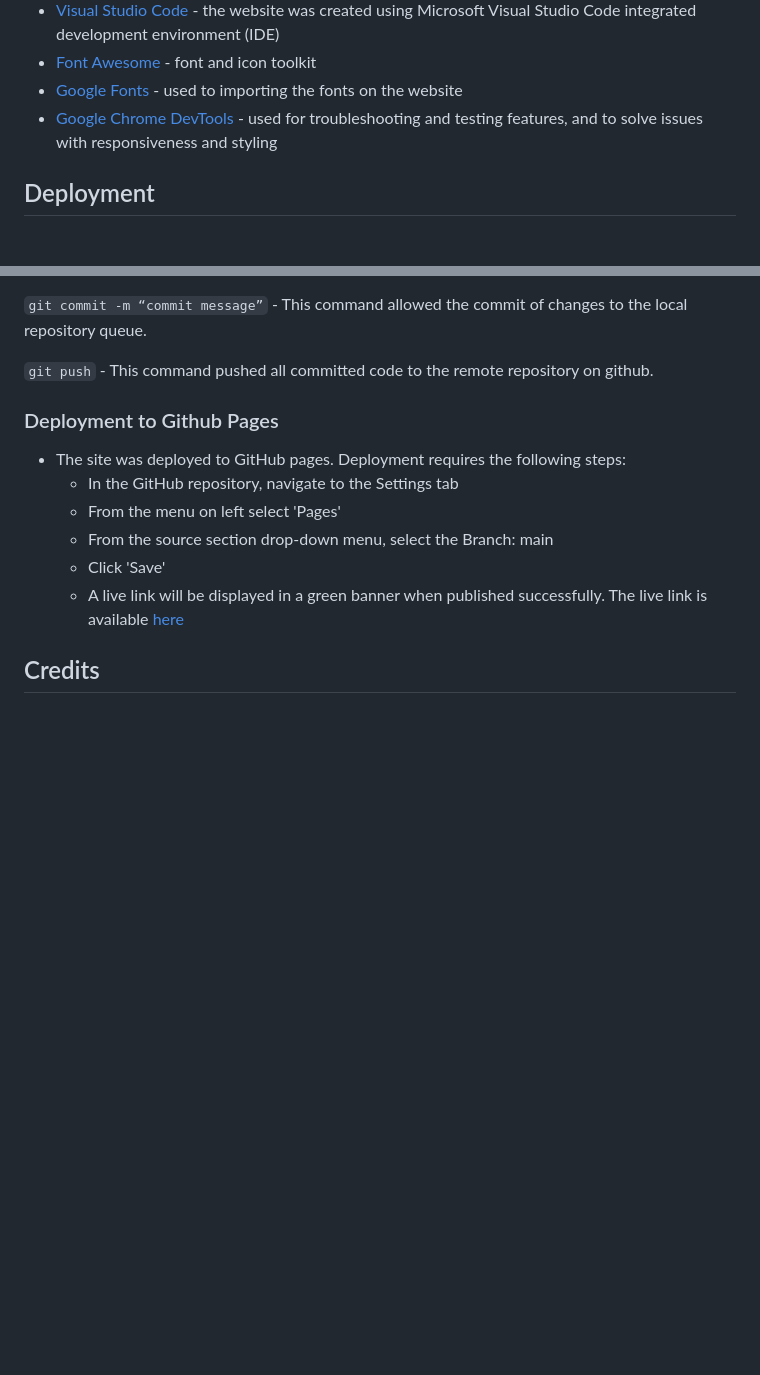
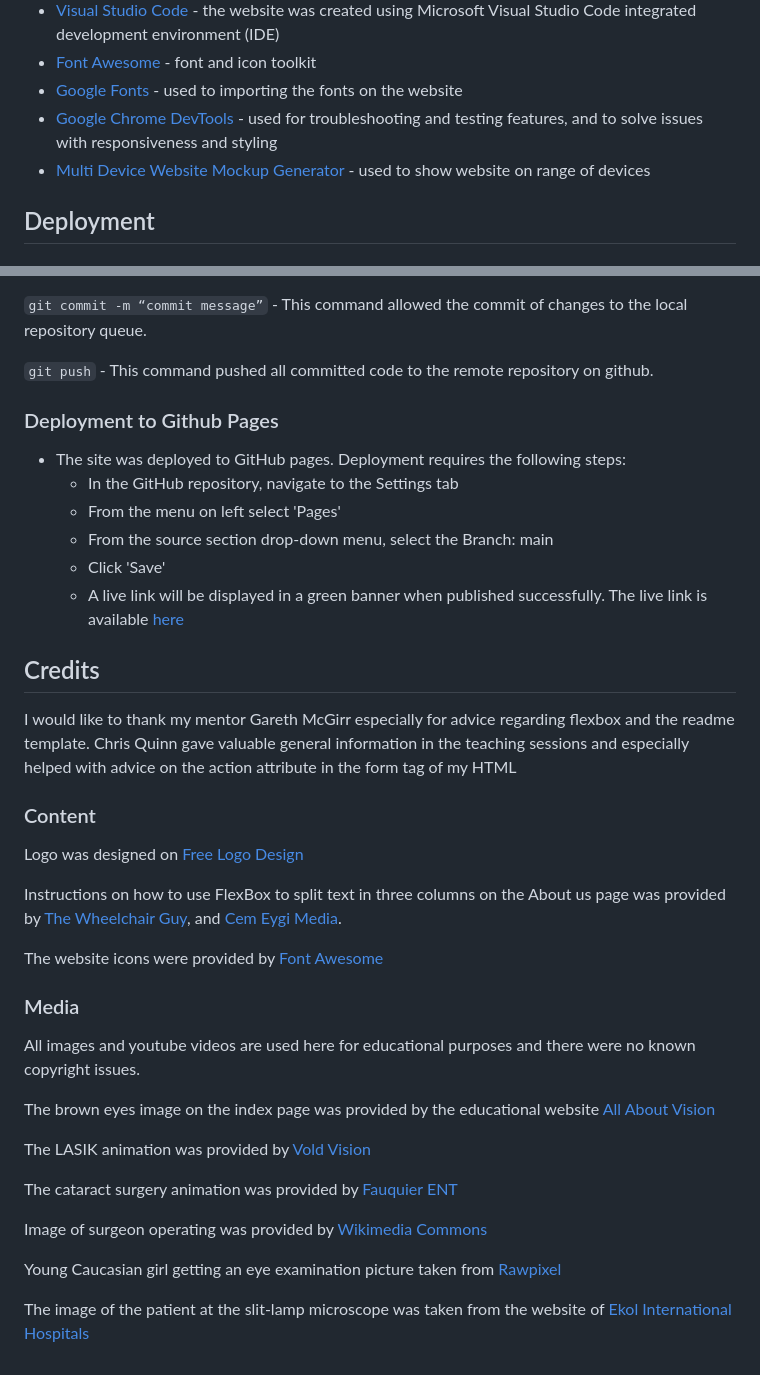
Before and after one commit to nataliatesarova/project-one, a Markdown page: README.md, 2 parts joined by grey strips. GitHub-like rendering; blank space fills up the shorter version.

Commit message:
Add credit section of readme

```diff
--- a/README.md
+++ b/README.md
@@ -130,6 +131,7 @@ An error was found with the footer since the h3 ("Follow Wave Eye Clinic") was p
 * [Font Awesome](https://fontawesome.com/) - font and icon toolkit
 * [Google Fonts](https://fonts.google.com/about) - used to importing the fonts on the website
 * [Google Chrome DevTools](https://developer.chrome.com/docs/devtools/) - used for troubleshooting and testing features, and to solve issues with responsiveness and styling
+* [Multi Device Website Mockup Generator](https://techsini.com/multi-mockup/) - used to show website on range of devices
 
 ## Deployment
 
@@ -155,3 +157,29 @@ The following git commands were used to push code to the remote repository:
 
 
 ## Credits
+
+I would like to thank my mentor Gareth McGirr especially for advice regarding flexbox and the readme template. Chris Quinn gave valuable general information in the teaching sessions and especially helped with advice on the action attribute in the form tag of my HTML
+
+### Content
+Logo was designed on [Free Logo Design](https://www.freelogodesign.org/)
+
+Instructions on how to use FlexBox to split text in three columns on the About us page was provided by [The Wheelchair Guy](https://www.youtube.com/watch?v=Q1d-1FzdXEE), and [Cem Eygi Media](https://www.youtube.com/watch?v=qXRYMdvq_Dc).
+
+The website icons were provided by [Font Awesome](https://fontawesome.com/)
+
+### Media
+All images and youtube videos are used here for educational purposes and there were no known copyright issues.
+
+The brown eyes image on the index page was provided by the educational website [All About Vision](https://www.allaboutvision.com/conditions/eye-color-brown.htm)
+
+The LASIK animation was provided by [Vold Vision](https://www.youtube.com/watch?v=j9SANdddTlo&t=1s)
+
+The cataract surgery animation was provided by [Fauquier ENT](https://www.youtube.com/watch?v=gRj6J0AGpPs)
+
+
+Image of surgeon operating was provided by [Wikimedia Commons](https://commons.wikimedia.org/wiki/File:U.S._Air_Force_Maj._Matthew_Caldwell,_foreground_right,_a_cornea_and_refractive_surgeon_with_the_59th_Medical_Wing,_performs_cataract_surgery_June_5,_2013,_during_New_Horizons_2013_at_the_Southern_Regional_130605-F-FO324-008.jpg_eye_surugery)
+
+Young Caucasian girl getting an eye examination picture taken from [Rawpixel](https://www.rawpixel.com/image/259737/girl-getting-eye-exam)
+
+
+The image of the patient at the slit-lamp microscope was taken from the website of [Ekol International Hospitals](https://www.ekolhospitals.com/assets/upload/930185_8950-8251.jpg)
```
Also changed, not shown: other parts of README.md (+10 -9 lines), assets/doc/validator.png (added), 2 other files.
